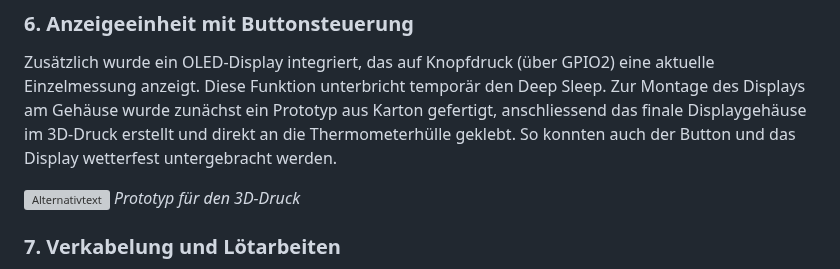
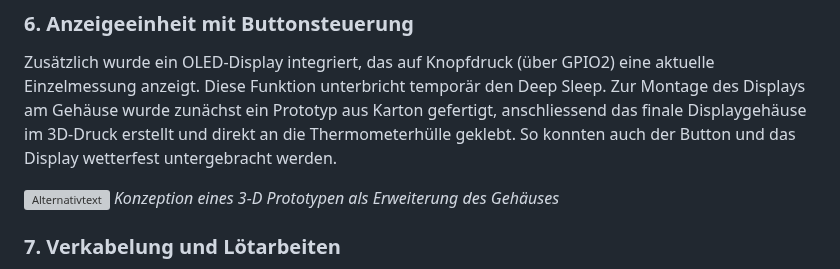
Before and after one commit to lukasschlegel/IM4_Klimamonitor, a Markdown page: README.md, the part around the change. Rendered like a GitHub page; grey boxes are pictures that could not be loaded.

```diff
--- a/README.md
+++ b/README.md
@@ -38,7 +38,7 @@ Um die Elektronik vor Witterungseinflüssen zu schützen, wurde ein fertiges The
 Zusätzlich wurde ein OLED-Display integriert, das auf Knopfdruck (über GPIO2) eine aktuelle Einzelmessung anzeigt. Diese Funktion unterbricht temporär den Deep Sleep. Zur Montage des Displays am Gehäuse wurde zunächst ein Prototyp aus Karton gefertigt, anschliessend das finale Displaygehäuse im 3D-Druck erstellt und direkt an die Thermometerhülle geklebt. So konnten auch der Button und das Display wetterfest untergebracht werden.
 
 ![Alternativtext](img/Klimamonitor_Prototyp.JPG)
-*Prototyp für den 3D-Druck*
+*Konzeption eines 3-D Prototypen als Erweiterung des Gehäuses*
 
 ### 7.	Verkabelung und Lötarbeiten
 Einige Verbindungen, insbesondere für Stromversorgung und Signalverbindungen zum Display, wurden fest verlötet, da sich Steckverbindungen beim Einbau als instabil erwiesen hatten.
```
